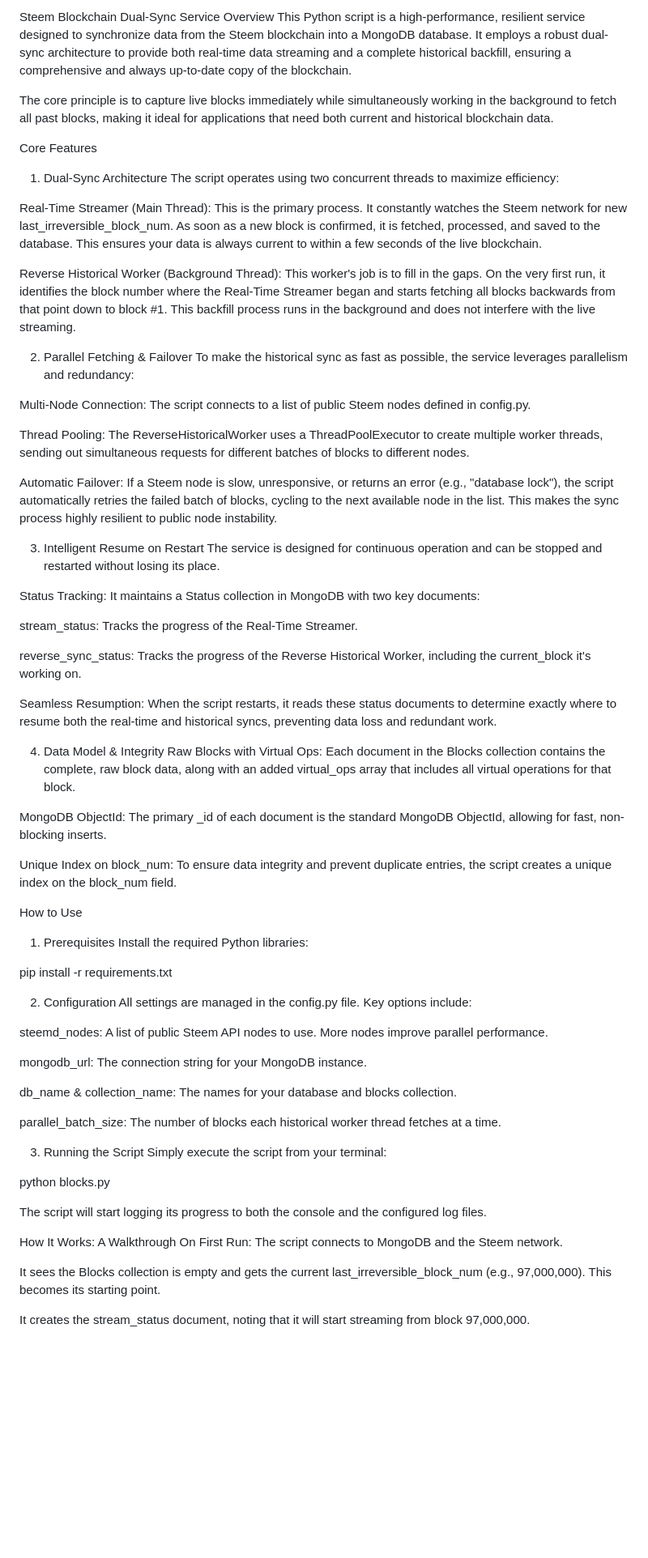
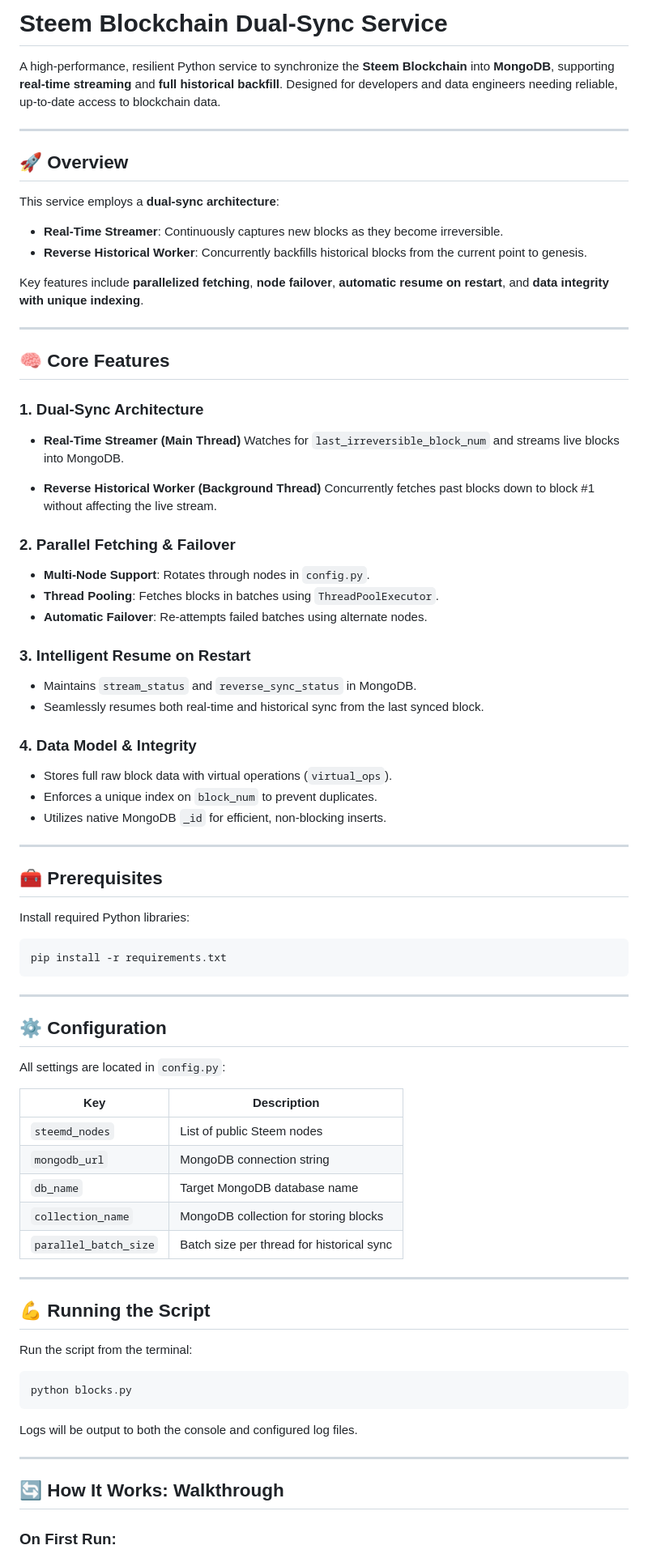
Before and after one commit to steemit/steemdb, a Markdown page: docker/sync/Readme.md, the part around the change printed below. Shown: that part at 81% size. Drawn GitHub-style; blank space fills up the shorter version.

````diff
--- a/docker/sync/Readme.md
+++ b/docker/sync/Readme.md
@@ -1,73 +1,86 @@
-Steem Blockchain Dual-Sync Service
-Overview
-This Python script is a high-performance, resilient service designed to synchronize data from the Steem blockchain into a MongoDB database. It employs a robust dual-sync architecture to provide both real-time data streaming and a complete historical backfill, ensuring a comprehensive and always up-to-date copy of the blockchain.
+# Steem Blockchain Dual-Sync Service
 
-The core principle is to capture live blocks immediately while simultaneously working in the background to fetch all past blocks, making it ideal for applications that need both current and historical blockchain data.
+A high-performance, resilient Python service to synchronize the **Steem Blockchain** into **MongoDB**, supporting **real-time streaming** and **full historical backfill**. Designed for developers and data engineers needing reliable, up-to-date access to blockchain data.
 
-Core Features
-1. Dual-Sync Architecture
-The script operates using two concurrent threads to maximize efficiency:
+---
 
-Real-Time Streamer (Main Thread): This is the primary process. It constantly watches the Steem network for new last_irreversible_block_num. As soon as a new block is confirmed, it is fetched, processed, and saved to the database. This ensures your data is always current to within a few seconds of the live blockchain.
+## 🚀 Overview
 
-Reverse Historical Worker (Background Thread): This worker's job is to fill in the gaps. On the very first run, it identifies the block number where the Real-Time Streamer began and starts fetching all blocks backwards from that point down to block #1. This backfill process runs in the background and does not interfere with the live streaming.
+This service employs a **dual-sync architecture**:
 
-2. Parallel Fetching & Failover
-To make the historical sync as fast as possible, the service leverages parallelism and redundancy:
+* **Real-Time Streamer**: Continuously captures new blocks as they become irreversible.
+* **Reverse Historical Worker**: Concurrently backfills historical blocks from the current point to genesis.
 
-Multi-Node Connection: The script connects to a list of public Steem nodes defined in config.py.
+Key features include **parallelized fetching**, **node failover**, **automatic resume on restart**, and **data integrity with unique indexing**.
 
-Thread Pooling: The ReverseHistoricalWorker uses a ThreadPoolExecutor to create multiple worker threads, sending out simultaneous requests for different batches of blocks to different nodes.
+---
 
-Automatic Failover: If a Steem node is slow, unresponsive, or returns an error (e.g., "database lock"), the script automatically retries the failed batch of blocks, cycling to the next available node in the list. This makes the sync process highly resilient to public node instability.
+## 🧠 Core Features
 
-3. Intelligent Resume on Restart
-The service is designed for continuous operation and can be stopped and restarted without losing its place.
+### 1. Dual-Sync Architecture
 
-Status Tracking: It maintains a Status collection in MongoDB with two key documents:
+* **Real-Time Streamer (Main Thread)**
+  Watches for `last_irreversible_block_num` and streams live blocks into MongoDB.
 
-stream_status: Tracks the progress of the Real-Time Streamer.
+* **Reverse Historical Worker (Background Thread)**
+  Concurrently fetches past blocks down to block #1 without affecting the live stream.
 
-reverse_sync_status: Tracks the progress of the Reverse Historical Worker, including the current_block it's working on.
+### 2. Parallel Fetching & Failover
 
-Seamless Resumption: When the script restarts, it reads these status documents to determine exactly where to resume both the real-time and historical syncs, preventing data loss and redundant work.
+* **Multi-Node Support**: Rotates through nodes in `config.py`.
+* **Thread Pooling**: Fetches blocks in batches using `ThreadPoolExecutor`.
+* **Automatic Failover**: Re-attempts failed batches using alternate nodes.
 
-4. Data Model & Integrity
-Raw Blocks with Virtual Ops: Each document in the Blocks collection contains the complete, raw block data, along with an added virtual_ops array that includes all virtual operations for that block.
+### 3. Intelligent Resume on Restart
 
-MongoDB ObjectId: The primary _id of each document is the standard MongoDB ObjectId, allowing for fast, non-blocking inserts.
+* Maintains `stream_status` and `reverse_sync_status` in MongoDB.
+* Seamlessly resumes both real-time and historical sync from the last synced block.
 
-Unique Index on block_num: To ensure data integrity and prevent duplicate entries, the script creates a unique index on the block_num field.
+### 4. Data Model & Integrity
 
-How to Use
-1. Prerequisites
-Install the required Python libraries:
+* Stores full raw block data with virtual operations (`virtual_ops`).
+* Enforces a unique index on `block_num` to prevent duplicates.
+* Utilizes native MongoDB `_id` for efficient, non-blocking inserts.
 
+---
+
+## 🧰 Prerequisites
+
+Install required Python libraries:
+
+```bash
 pip install -r requirements.txt
+```
 
-2. Configuration
-All settings are managed in the config.py file. Key options include:
+---
 
-steemd_nodes: A list of public Steem API nodes to use. More nodes improve parallel performance.
+## ⚙️ Configuration
 
-mongodb_url: The connection string for your MongoDB instance.
+All settings are located in `config.py`:
 
-db_name & collection_name: The names for your database and blocks collection.
+| Key                   | Description                               |
+| --------------------- | ----------------------------------------- |
+| `steemd_nodes`        | List of public Steem nodes                |
+| `mongodb_url`         | MongoDB connection string                 |
+| `db_name`             | Target MongoDB database name              |
+| `collection_name`     | MongoDB collection for storing blocks     |
+| `parallel_batch_size` | Batch size per thread for historical sync |
 
-parallel_batch_size: The number of blocks each historical worker thread fetches at a time.
+---
 
-3. Running the Script
-Simply execute the script from your terminal:
+## 💪 Running the Script
 
+Run the script from the terminal:
+
+```bash
 python blocks.py
+```
 
-The script will start logging its progress to both the console and the configured log files.
+Logs will be output to both the console and configured log files.
 
-How It Works: A Walkthrough
-On First Run:
-The script connects to MongoDB and the Steem network.
+---
 
-It sees the Blocks collection is empty and gets the current last_irreversible_block_num (e.g., 97,000,000). This becomes its starting point.
+## 🔄 How It Works: Walkthrough
 
-It creates the stream_status document, noting that it will start streaming from block 97,000,000.
+### On First Run:
 
````
Also changed, not shown: other parts of docker/sync/Readme.md (+37 -8 lines).
